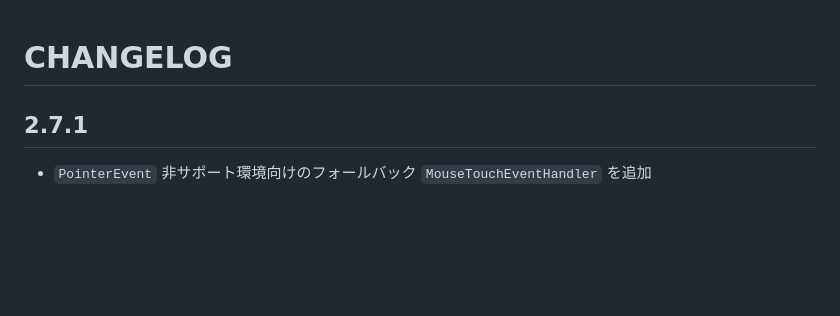
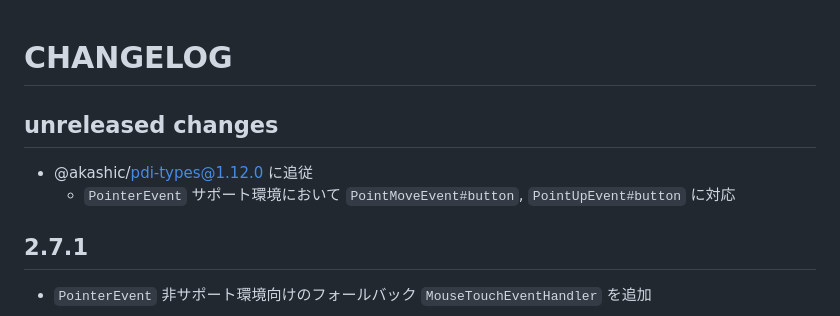
Before and after one commit to akashic-games/pdi-browser, a Markdown page: CHANGELOG.md, the part around the change. Drawn GitHub-style; blank space fills up the shorter version.

Commit message:
chore: update CHANGELOG.md

```diff
--- a/CHANGELOG.md
+++ b/CHANGELOG.md
@@ -1,4 +1,8 @@
 # CHANGELOG
+
+## unreleased changes
+* @akashic/pdi-types@1.12.0 に追従
+  * `PointerEvent` サポート環境において `PointMoveEvent#button`, `PointUpEvent#button` に対応
 
 ## 2.7.1
 * `PointerEvent` 非サポート環境向けのフォールバック `MouseTouchEventHandler` を追加
```
